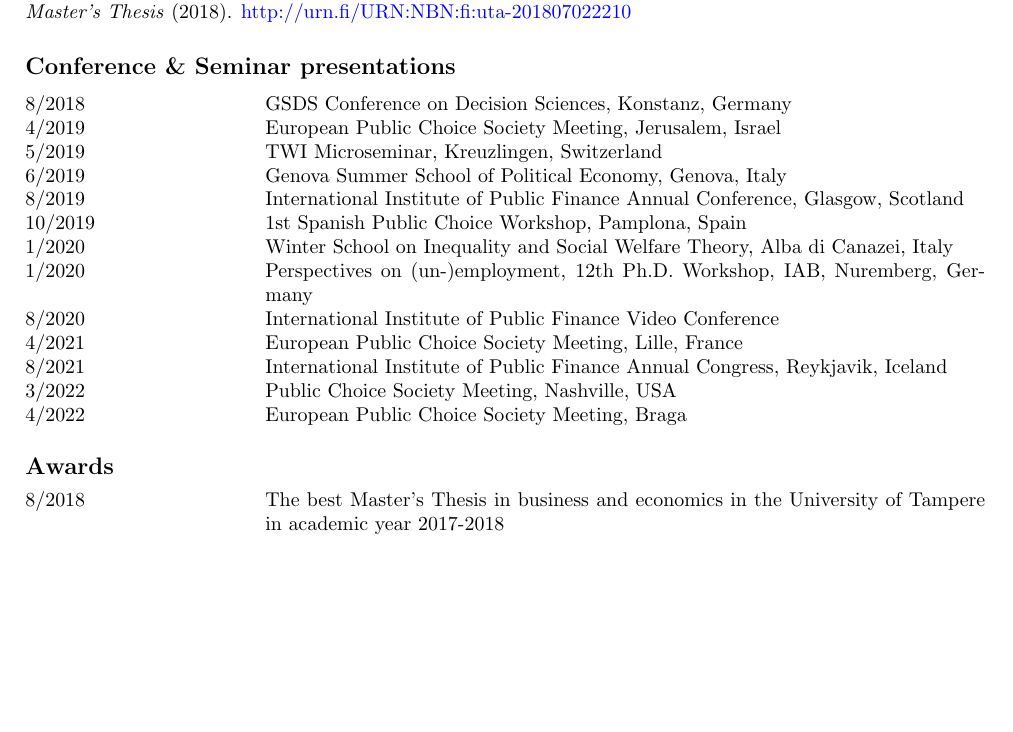
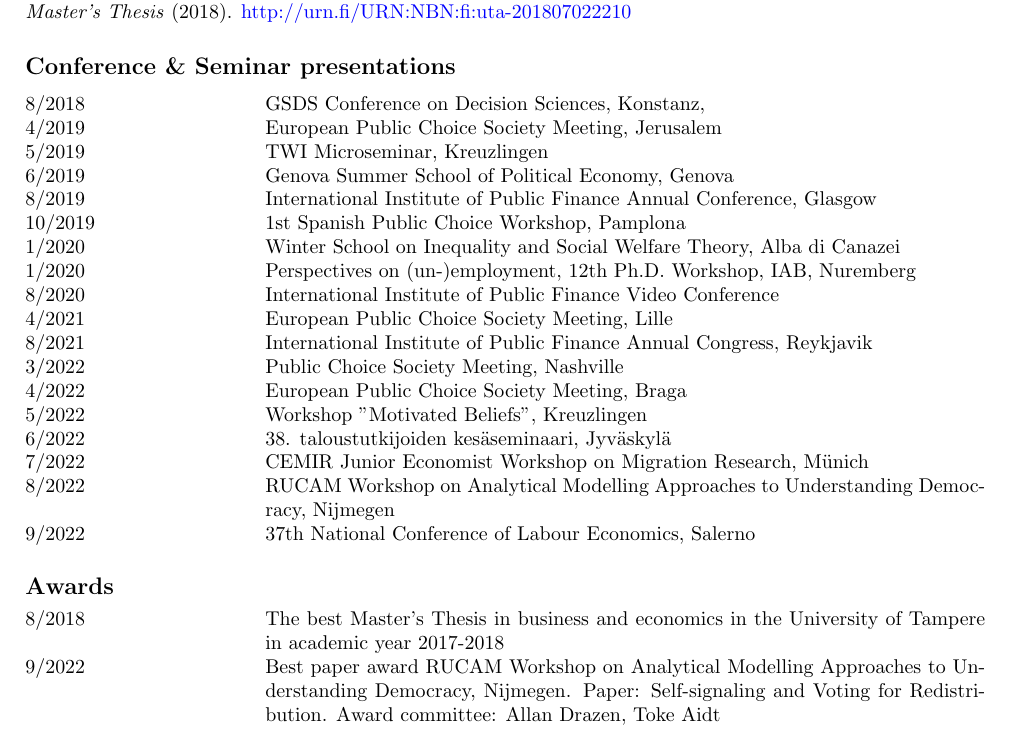
Before and after one commit to jalasalmi/jalasalmi.github.io, a LaTeX CV (cv_alasalmi/cv_juhoalasalmi.tex): part of page 2 of 2, cut so that both start at the same text, the shorter picture padded with empty space. Compiled offline with pdfLaTeX.

Commit message:
cv update

```diff
--- a/cv_alasalmi/cv_juhoalasalmi.tex
+++ b/cv_alasalmi/cv_juhoalasalmi.tex
@@ -98,24 +98,30 @@
 
 \subsection*{Conference \& Seminar presentations}
 \begin{tabular}{@{}p{1.5in}p{5in}}
-8/2018             & GSDS Conference on Decision Sciences, Konstanz, Germany\\
-4/2019             & European Public Choice Society Meeting, Jerusalem, Israel\\
-5/2019             & TWI Microseminar, Kreuzlingen, Switzerland \\
-6/2019             & Genova Summer School of Political Economy, Genova, Italy \\
-8/2019             & International Institute of Public Finance Annual Conference, Glasgow, Scotland \\
-10/2019           & 1st Spanish Public Choice Workshop, Pamplona, Spain \\
-1/2020             & Winter School on Inequality and Social Welfare Theory, Alba di Canazei, Italy \\
-1/2020             & Perspectives on (un-)employment, 12th Ph.D. Workshop, IAB, Nuremberg, Germany \\
+8/2018             & GSDS Conference on Decision Sciences, Konstanz,\\
+4/2019             & European Public Choice Society Meeting, Jerusalem\\
+5/2019             & TWI Microseminar, Kreuzlingen \\
+6/2019             & Genova Summer School of Political Economy, Genova \\
+8/2019             & International Institute of Public Finance Annual Conference, Glasgow \\
+10/2019           & 1st Spanish Public Choice Workshop, Pamplona \\
+1/2020             & Winter School on Inequality and Social Welfare Theory, Alba di Canazei \\
+1/2020             & Perspectives on (un-)employment, 12th Ph.D. Workshop, IAB, Nuremberg \\
 8/2020             & International Institute of Public Finance Video Conference \\
-4/2021             & European Public Choice Society Meeting, Lille, France \\
-8/2021             & International Institute of Public Finance Annual Congress, Reykjavik, Iceland \\
-3/2022             & Public Choice Society Meeting, Nashville, USA \\
-4/2022             & European Public Choice Society Meeting, Braga
+4/2021             & European Public Choice Society Meeting, Lille \\
+8/2021             & International Institute of Public Finance Annual Congress, Reykjavik \\
+3/2022             & Public Choice Society Meeting, Nashville \\
+4/2022             & European Public Choice Society Meeting, Braga \\
+5/2022             & Workshop "Motivated Beliefs", Kreuzlingen \\
+6/2022             & 38. taloustutkijoiden kesäseminaari, Jyväskylä \\
+7/2022             & CEMIR Junior Economist Workshop on Migration Research, Münich \\
+8/2022             & RUCAM Workshop on Analytical Modelling Approaches to Understanding Democracy, Nijmegen \\
+9/2022             &  37th National Conference of Labour Economics, Salerno
 \end{tabular}
 
 \subsection*{Awards}
 \begin{tabular}{@{}p{1.5in}p{5in}}
 8/2018           & The best Master's Thesis in business and economics in the University of Tampere in academic year 2017-2018 \\
+9/2022           & Best paper award RUCAM Workshop on Analytical Modelling Approaches to Understanding Democracy, Nijmegen. Paper: Self-signaling and Voting for Redistribution. Award committee: Allan Drazen, Toke Aidt
 \end{tabular}
 
 %\subsection*{Language skills}
```
Also changed, not shown: cv_alasalmi/cv_juhoalasalmi.pdf, 1 other file.
